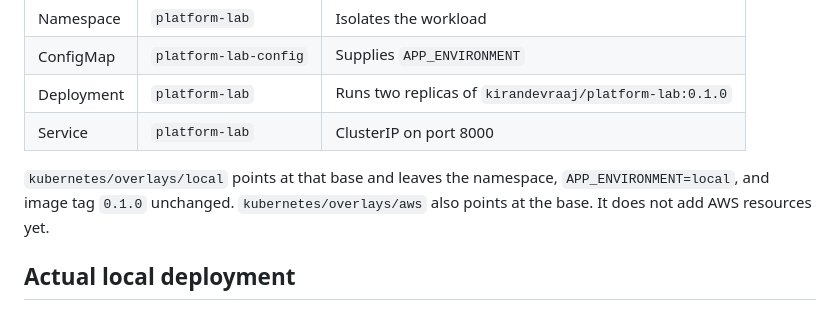
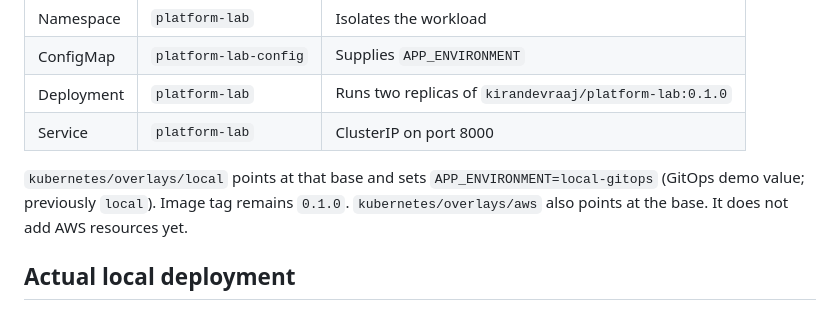
Before and after one commit to kirandevraaj/kubernetes-platform-engineering-gitops, a Markdown page: docs/architecture/architecture-overview.md, the part around the change. GitHub-like rendering.

```diff
--- a/docs/architecture/architecture-overview.md
+++ b/docs/architecture/architecture-overview.md
@@ -71,7 +71,7 @@ Kustomize keeps one shared description of the workload and small differences per
 | Deployment | `platform-lab` | Runs two replicas of `kirandevraaj/platform-lab:0.1.0` |
 | Service | `platform-lab` | ClusterIP on port 8000 |
 
-`kubernetes/overlays/local` points at that base and leaves the namespace, `APP_ENVIRONMENT=local`, and image tag `0.1.0` unchanged. `kubernetes/overlays/aws` also points at the base. It does not add AWS resources yet.
+`kubernetes/overlays/local` points at that base and sets `APP_ENVIRONMENT=local-gitops` (GitOps demo value; previously `local`). Image tag remains `0.1.0`. `kubernetes/overlays/aws` also points at the base. It does not add AWS resources yet.
 
 ## Actual local deployment
 
```
Also changed, not shown: docs/architecture/gitops-flow.md (+6 -0 lines), gitops/README.md (+9 -1 lines).
